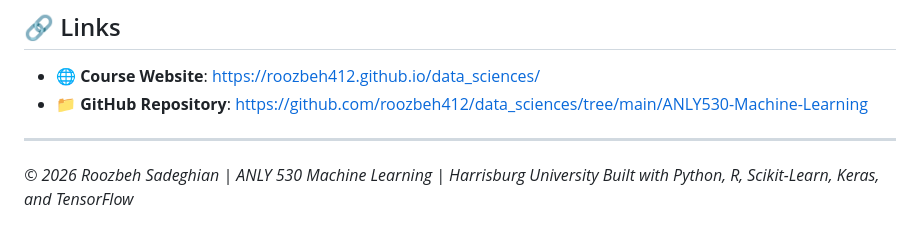
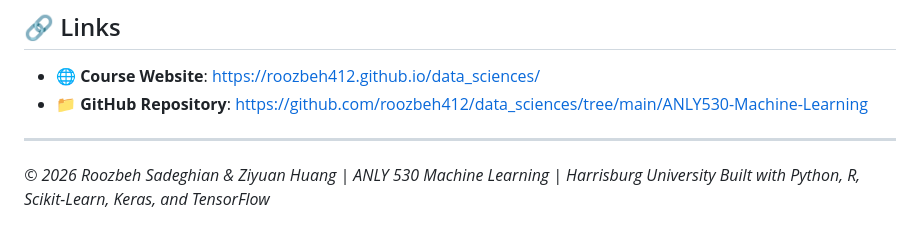
Before and after one commit to roozbeh412/data_sciences, a Markdown page: ANLY530-Machine-Learning/README.md, the part around the change. Drawn GitHub-style.

```diff
--- a/ANLY530-Machine-Learning/README.md
+++ b/ANLY530-Machine-Learning/README.md
@@ -587,5 +587,5 @@ rmarkdown::render("Week01/01_Intro_to_Machine_Learning.rmd")
 
 ---
 
-*© 2026 Roozbeh Sadeghian | ANLY 530 Machine Learning | Harrisburg University*
+*© 2026 Roozbeh Sadeghian & Ziyuan Huang | ANLY 530 Machine Learning | Harrisburg University*
 *Built with Python, R, Scikit-Learn, Keras, and TensorFlow*
```
